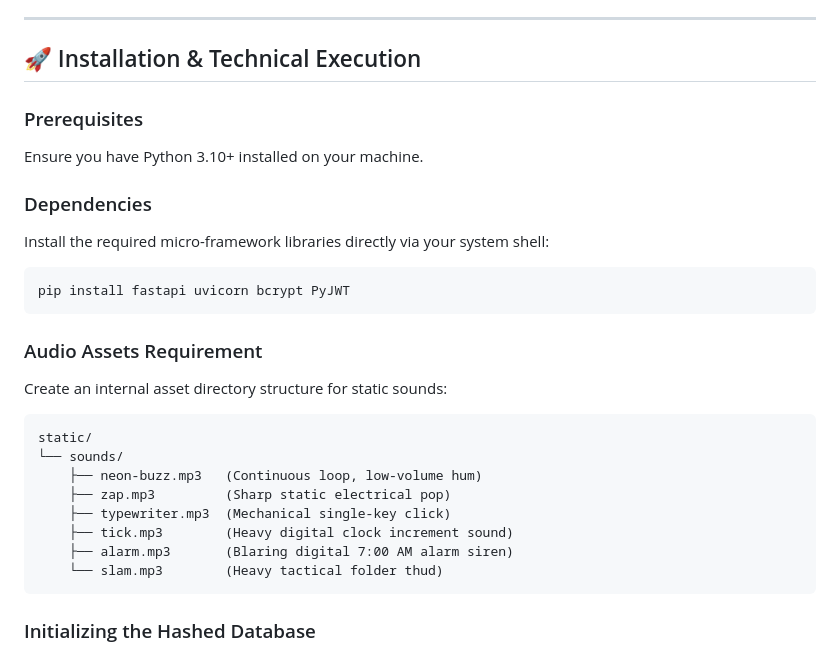
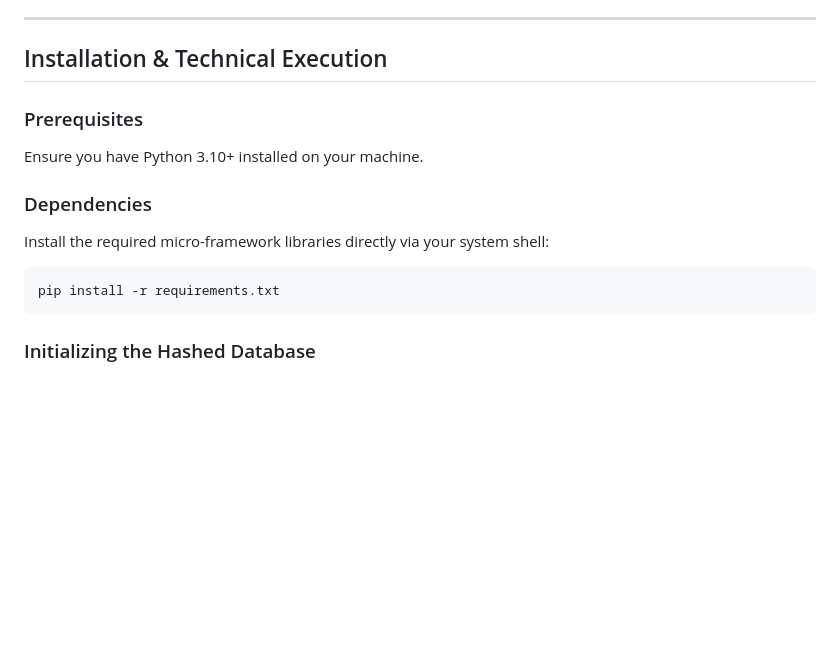
Before and after one commit to AlTAR333/Project-03, a Markdown page: README.md, the part around one of its changes. Rendered like a GitHub page; blank space fills up the shorter version.

Commit message:
fix: README update to fix unwanted info

````diff
--- a/README.md
+++ b/README.md
@@ -33,7 +33,7 @@ You have exactly **3 hours** before the Feds arrive. Three key suspects are lock
 
 ---
 
-## 🚀 Installation & Technical Execution
+## Installation & Technical Execution
 
 ### Prerequisites
 Ensure you have Python 3.10+ installed on your machine.
@@ -41,20 +41,7 @@ Ensure you have Python 3.10+ installed on your machine.
 ### Dependencies
 Install the required micro-framework libraries directly via your system shell:
 ```bash
-pip install fastapi uvicorn bcrypt PyJWT
-```
-
-### Audio Assets Requirement
-Create an internal asset directory structure for static sounds:
-```text
-static/
-└── sounds/
-    ├── neon-buzz.mp3   (Continuous loop, low-volume hum)
-    ├── zap.mp3         (Sharp static electrical pop)
-    ├── typewriter.mp3  (Mechanical single-key click)
-    ├── tick.mp3        (Heavy digital clock increment sound)
-    ├── alarm.mp3       (Blaring digital 7:00 AM alarm siren)
-    └── slam.mp3        (Heavy tactical folder thud)
+pip install -r requirements.txt
 ```
 
 ### Initializing the Hashed Database
````
Also changed, not shown: other parts of README.md (+3 -3 lines).
